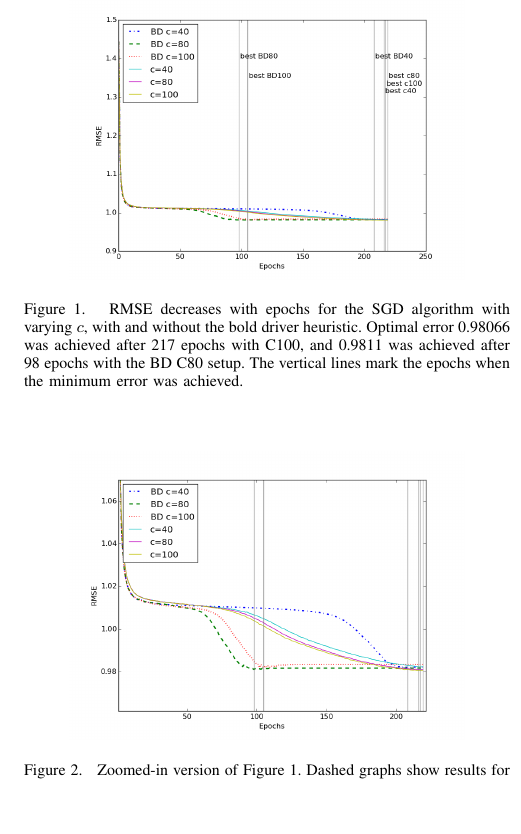
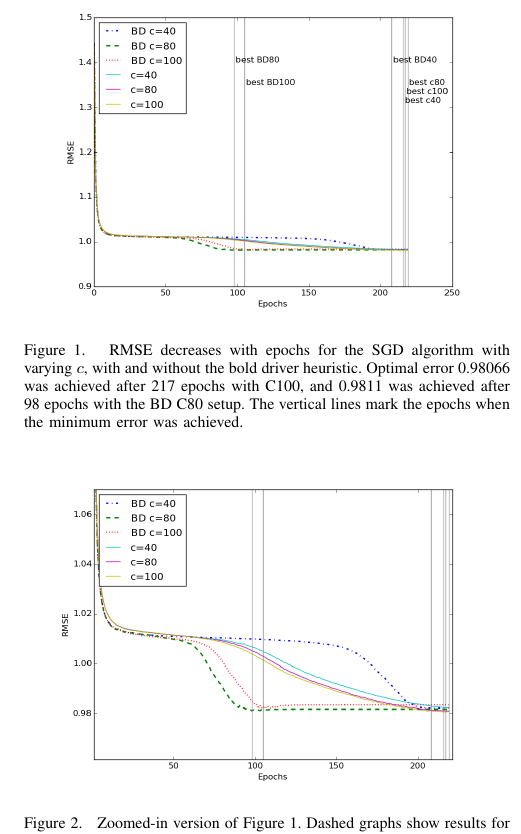
Before and after one commit to mkoleva/cil, a LaTeX paper (project1/cil_sample/JKMpaper_shortened.tex): part of one column of page 4 of 5, cut so that both start at the same text, the shorter picture padded with empty space. Compiled offline with pdfLaTeX.

Commit message:
Changed image size

```diff
--- a/project1/cil_sample/JKMpaper_shortened.tex
+++ b/project1/cil_sample/JKMpaper_shortened.tex
@@ -206,14 +206,14 @@
 
 	\begin{figure}[tbp]
 		\centering
-		\includegraphics[scale=0.3]{convergence_speed_all.png}
+		\includegraphics[scale=0.35]{convergence_speed_all.png}
 		\caption{RMSE decreases with epochs for the SGD algorithm with varying $c$, with and without the bold driver heuristic. Optimal error 0.98066 was achieved after 217 epochs with C100, and 0.9811 was achieved after 98 epochs with the BD C80 setup. The vertical lines mark the epochs when the minimum error was achieved.}
 		\label{fig:sgd-conv}
 	\end{figure}
 
 	\begin{figure}[htbp]
 		\centering
-		\includegraphics[scale=0.3]{convergence_zoom_all.png}
+		\includegraphics[scale=0.35]{convergence_zoom_all.png}
 		\caption{Zoomed-in version of Figure \ref{fig:sgd-conv}. Dashed graphs show results for algorithm with bold driver heuristic. Those converge much faster than the original algorithm at the cost of a 0.0004 error increase.}
 		\label{fig:sgd-conv-zoom}
 	\end{figure}
```
Also changed, not shown: project1/cil_sample/JKMpaper_shortened.pdf, project1/cil_sample/JKMpaper_shortened.tex (2 more changed lines), 3 other files.
